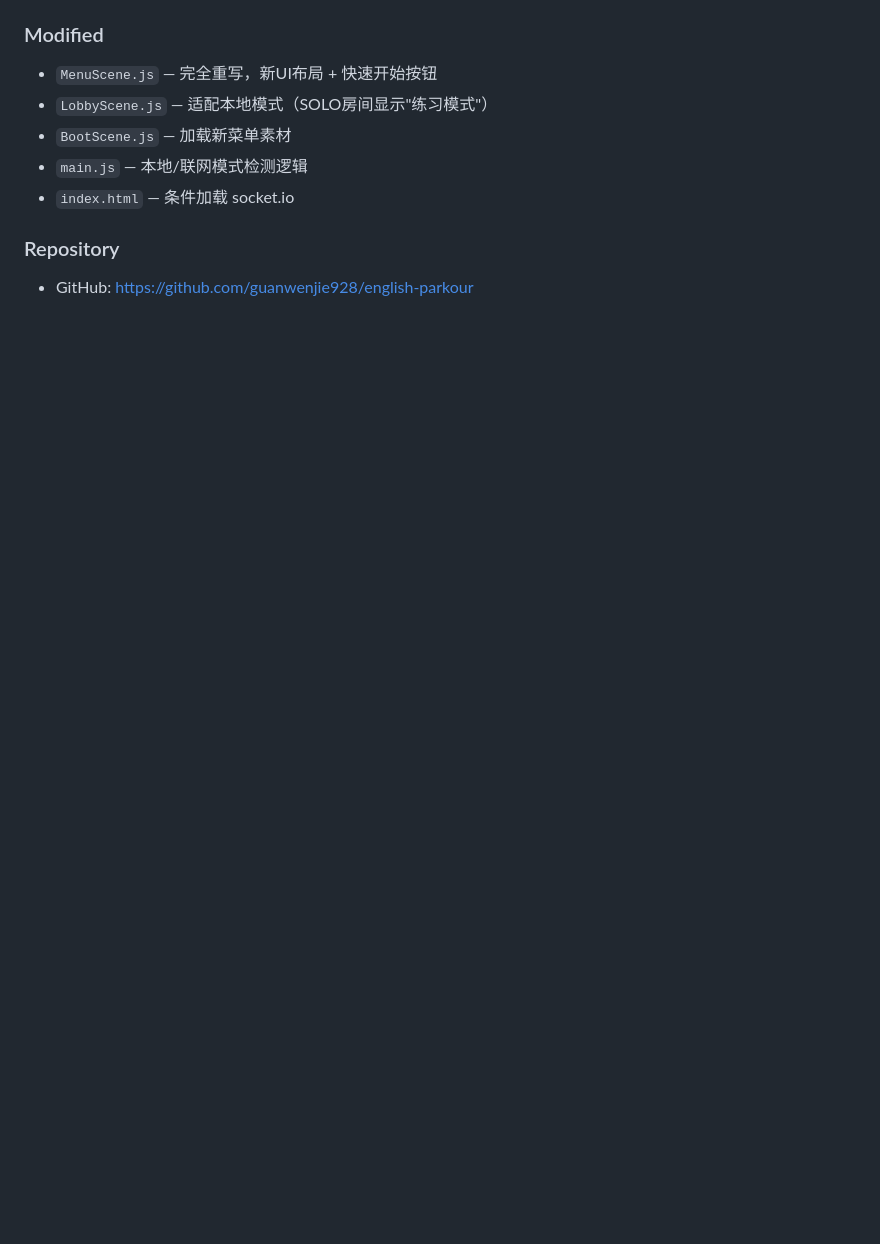
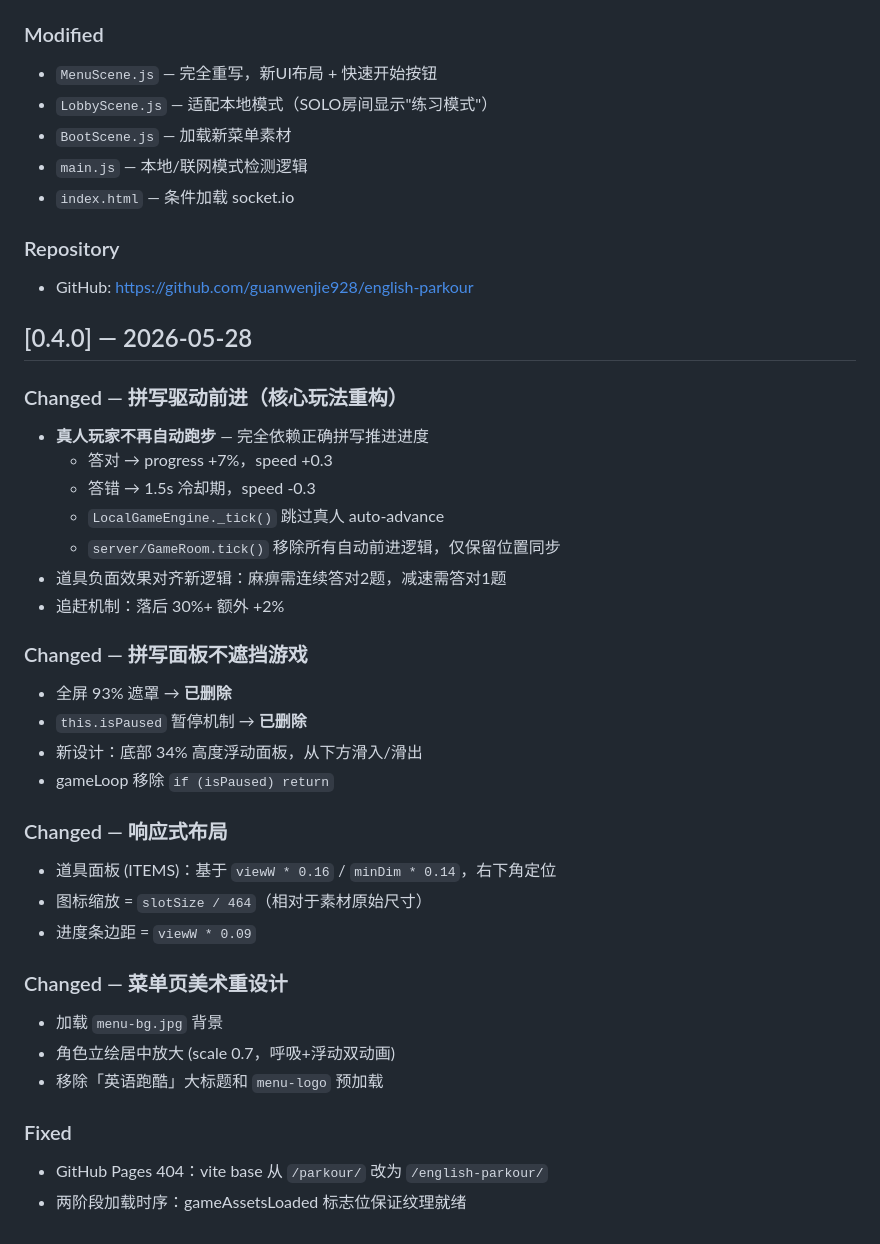
Before and after one commit to guanwenjie928/english-parkour, a Markdown page: CHANGELOG.md, the part around the change. Drawn GitHub-style; blank space fills up the shorter version.

Commit message:
docs: 项目架构文档 + 变更记录，提炼所有对话关键内容
- PROJECT.md: 完整架构/技术栈/核心概念/文件索引
- CHANGELOG.md: 追加 v0.4.0 变更记录

Co-Authored-By: Claude Opus 4.6 <noreply@anthropic.com>

```diff
--- a/CHANGELOG.md
+++ b/CHANGELOG.md
@@ -110,3 +110,34 @@ and this project adheres to [Semantic Versioning](https://semver.org/spec/v2.0.0
 
 ### Repository
 - GitHub: https://github.com/guanwenjie928/english-parkour
+
+## [0.4.0] — 2026-05-28
+
+### Changed — 拼写驱动前进（核心玩法重构）
+- **真人玩家不再自动跑步** — 完全依赖正确拼写推进进度
+  - 答对 → progress +7%，speed +0.3
+  - 答错 → 1.5s 冷却期，speed -0.3
+  - `LocalGameEngine._tick()` 跳过真人 auto-advance
+  - `server/GameRoom.tick()` 移除所有自动前进逻辑，仅保留位置同步
+- 道具负面效果对齐新逻辑：麻痹需连续答对2题，减速需答对1题
+- 追赶机制：落后 30%+ 额外 +2%
+
+### Changed — 拼写面板不遮挡游戏
+- 全屏 93% 遮罩 → **已删除**
+- `this.isPaused` 暂停机制 → **已删除**
+- 新设计：底部 34% 高度浮动面板，从下方滑入/滑出
+- gameLoop 移除 `if (isPaused) return`
+
+### Changed — 响应式布局
+- 道具面板 (ITEMS)：基于 `viewW * 0.16` / `minDim * 0.14`，右下角定位
+- 图标缩放 = `slotSize / 464`（相对于素材原始尺寸）
+- 进度条边距 = `viewW * 0.09`
+
+### Changed — 菜单页美术重设计
+- 加载 `menu-bg.jpg` 背景
+- 角色立绘居中放大 (scale 0.7，呼吸+浮动双动画)
+- 移除「英语跑酷」大标题和 `menu-logo` 预加载
+
+### Fixed
+- GitHub Pages 404：vite base 从 `/parkour/` 改为 `/english-parkour/`
+- 两阶段加载时序：gameAssetsLoaded 标志位保证纹理就绪
```
Also changed, not shown: PROJECT.md (added, +105 -0 lines).
